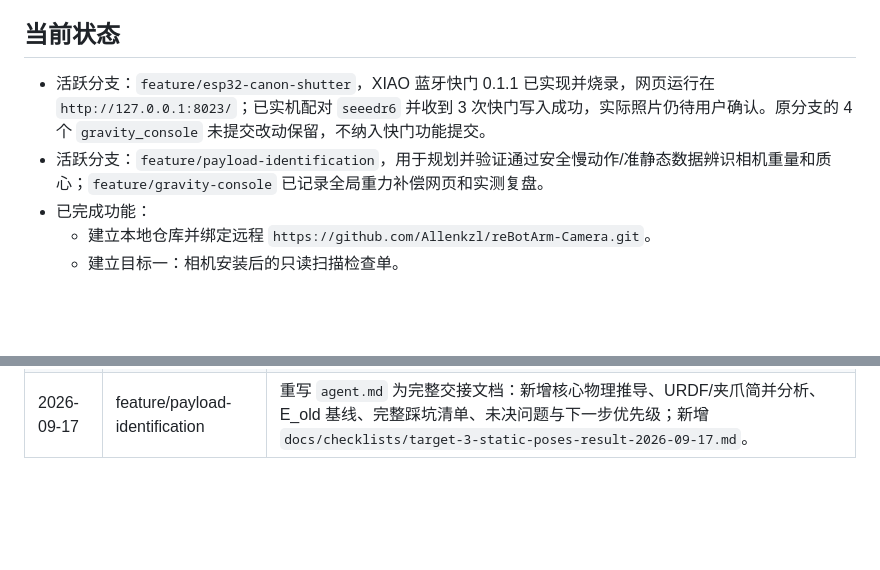
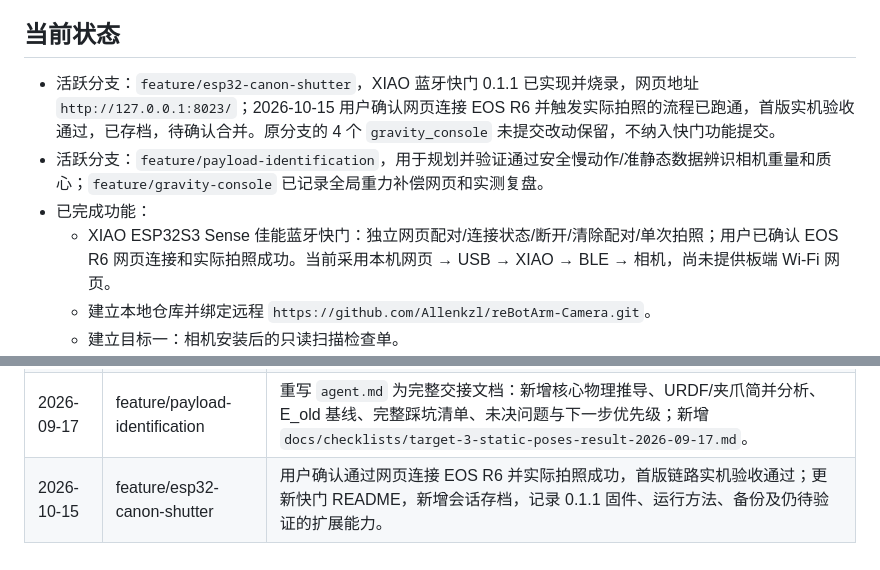
Before and after one commit to Allenkzl/reBotArm-Camera, a Markdown page: AGENTS.md, 2 parts joined by grey strips. GitHub-like rendering; blank space fills up the shorter version.

```diff
--- a/AGENTS.md
+++ b/AGENTS.md
@@ -23,9 +23,10 @@
 
 ## 当前状态
 
-- 活跃分支：`feature/esp32-canon-shutter`，XIAO 蓝牙快门 0.1.1 已实现并烧录，网页运行在 `http://127.0.0.1:8023/`；已实机配对 `seeedr6` 并收到 3 次快门写入成功，实际照片仍待用户确认。原分支的 4 个 `gravity_console` 未提交改动保留，不纳入快门功能提交。
+- 活跃分支：`feature/esp32-canon-shutter`，XIAO 蓝牙快门 0.1.1 已实现并烧录，网页地址 `http://127.0.0.1:8023/`；2026-10-15 用户确认网页连接 EOS R6 并触发实际拍照的流程已跑通，首版实机验收通过，已存档，待确认合并。原分支的 4 个 `gravity_console` 未提交改动保留，不纳入快门功能提交。
 - 活跃分支：`feature/payload-identification`，用于规划并验证通过安全慢动作/准静态数据辨识相机重量和质心；`feature/gravity-console` 已记录全局重力补偿网页和实测复盘。
 - 已完成功能：
+  - XIAO ESP32S3 Sense 佳能蓝牙快门：独立网页配对/连接状态/断开/清除配对/单次拍照；用户已确认 EOS R6 网页连接和实际拍照成功。当前采用本机网页 → USB → XIAO → BLE → 相机，尚未提供板端 Wi-Fi 网页。
   - 建立本地仓库并绑定远程 `https://github.com/Allenkzl/reBotArm-Camera.git`。
   - 建立目标一：相机安装后的只读扫描检查单。
 - 进行中：
@@ -100,3 +101,4 @@
 | 2026-09-17 | feature/payload-identification | 完成 Target 3.4 多姿态静态平衡点采样：新增 `design_poses.py` / `collect_static_poses.py` / `fit_arm_error.py` / `fit_payload.py`，10 姿态 + 重复姿态采集无 abort，噪声底 0.0681 N·m。 |
 | 2026-09-17 | feature/payload-identification | 发现 URDF 仍含 J7 夹爪（0.8004 kg），可测残差实为 `tau_camera - tau_gripper`，且相机与夹爪在数学上精确简并；引入旧标定基线 `E_old` 后辨识仍未收敛（拟合 0.21 kg，期望 0.85 kg）。 |
 | 2026-09-17 | feature/payload-identification | 重写 `agent.md` 为完整交接文档：新增核心物理推导、URDF/夹爪简并分析、E_old 基线、完整踩坑清单、未决问题与下一步优先级；新增 `docs/checklists/target-3-static-poses-result-2026-09-17.md`。 |
+| 2026-10-15 | feature/esp32-canon-shutter | 用户确认通过网页连接 EOS R6 并实际拍照成功，首版链路实机验收通过；更新快门 README，新增会话存档，记录 0.1.1 固件、运行方法、备份及仍待验证的扩展能力。 |
```
Also changed, not shown: canon_shutter/README.md (+6 -2 lines), docs/sessions/2026-10-15-feature-esp32-canon-shutter.md (added, +52 -0 lines).
